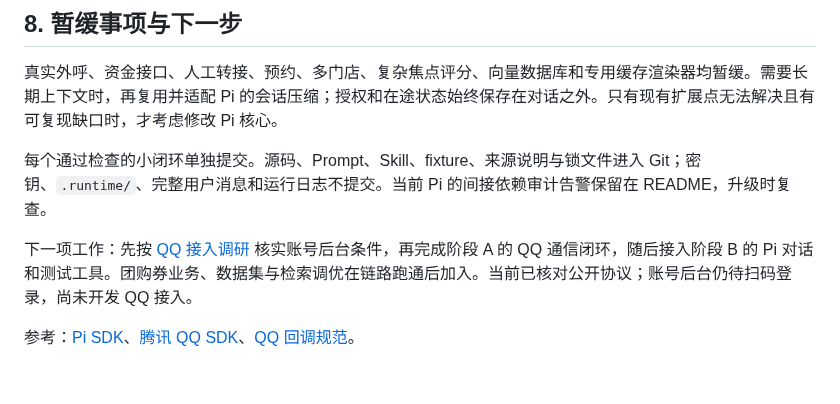
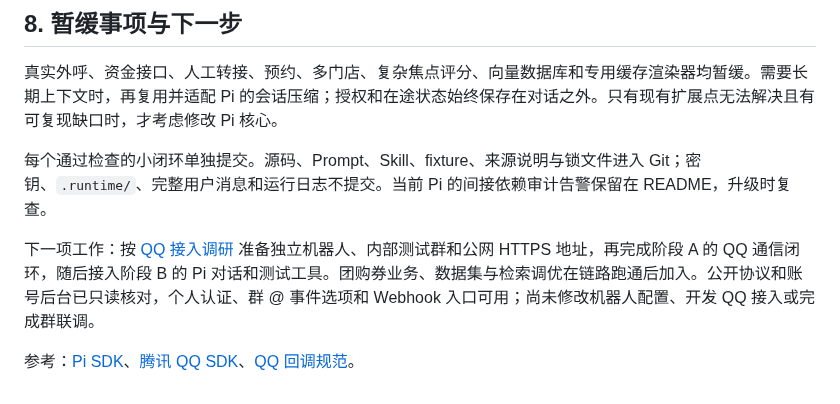
Before and after one commit to erha1499/dave-agent, a Markdown page: plan.md, the part around the change. GitHub-like rendering.

```diff
--- a/plan.md
+++ b/plan.md
@@ -201,6 +201,6 @@ Pi 的普通 prompt 和自定义消息触发路径需要分别验证：当前纯
 
 每个通过检查的小闭环单独提交。源码、Prompt、Skill、fixture、来源说明与锁文件进入 Git；密钥、`.runtime/`、完整用户消息和运行日志不提交。当前 Pi 的间接依赖审计告警保留在 README，升级时复查。
 
-下一项工作：先按 [QQ 接入调研](./docs/qq-integration.md) 核实账号后台条件，再完成阶段 A 的 QQ 通信闭环，随后接入阶段 B 的 Pi 对话和测试工具。团购券业务、数据集与检索调优在链路跑通后加入。当前已核对公开协议；账号后台仍待扫码登录，尚未开发 QQ 接入。
+下一项工作：按 [QQ 接入调研](./docs/qq-integration.md) 准备独立机器人、内部测试群和公网 HTTPS 地址，再完成阶段 A 的 QQ 通信闭环，随后接入阶段 B 的 Pi 对话和测试工具。团购券业务、数据集与检索调优在链路跑通后加入。公开协议和账号后台已只读核对，个人认证、群 @ 事件选项和 Webhook 入口可用；尚未修改机器人配置、开发 QQ 接入或完成群联调。
 
 参考：[Pi SDK](https://github.com/earendil-works/pi/blob/main/packages/coding-agent/docs/sdk.md)、[腾讯 QQ SDK](https://github.com/tencent-connect/qqbot-nodejs)、[QQ 回调规范](https://bot.q.qq.com/wiki/develop/api-v2/dev-prepare/interface-framework/event-emit.html)。
```
Also changed, not shown: docs/qq-integration.md (+13 -10 lines).
